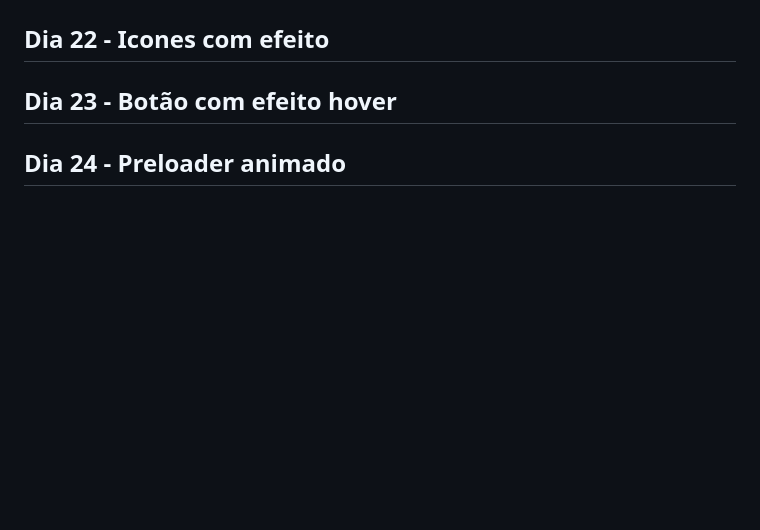
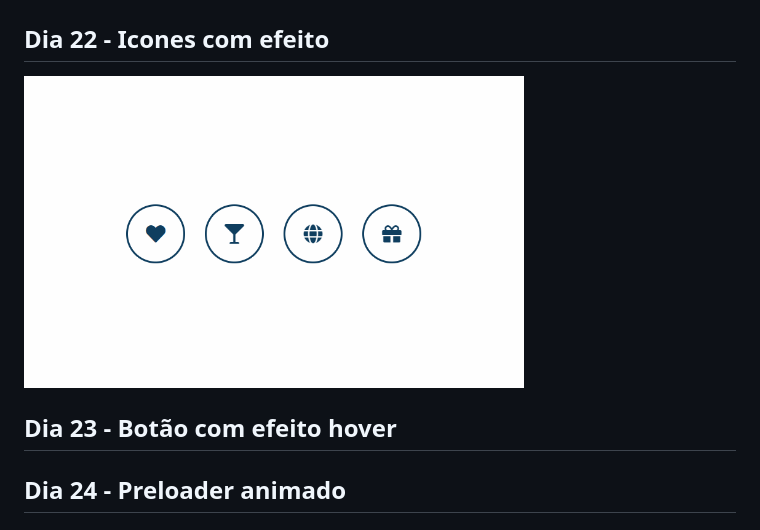
Before and after one commit to Wisinewski/30-days-of-css, a Markdown page: README.md, the part around the change. GitHub-like rendering; pictures changed too: challenge-22/challenge-22.gif (added); blank space fills up the shorter version.

Commit message:
feat: finish challenge-22

```diff
--- a/README.md
+++ b/README.md
@@ -43,6 +43,7 @@
 ## Dia 21 - Esferas quicando
 <img alt="challenge 21" title="challenge 21" src="./challenge-21/challenge-21.gif" width="500px"><a></a>
 ## Dia 22 - Icones com efeito
+<img alt="challenge 22" title="challenge 22" src="./challenge-22/challenge-22.gif" width="500px"><a></a>
 ## Dia 23 - Botão com efeito hover
 ## Dia 24 - Preloader animado
 ## Dia 25 - Checkbox animado
```
Also changed, not shown: 2 other files.
